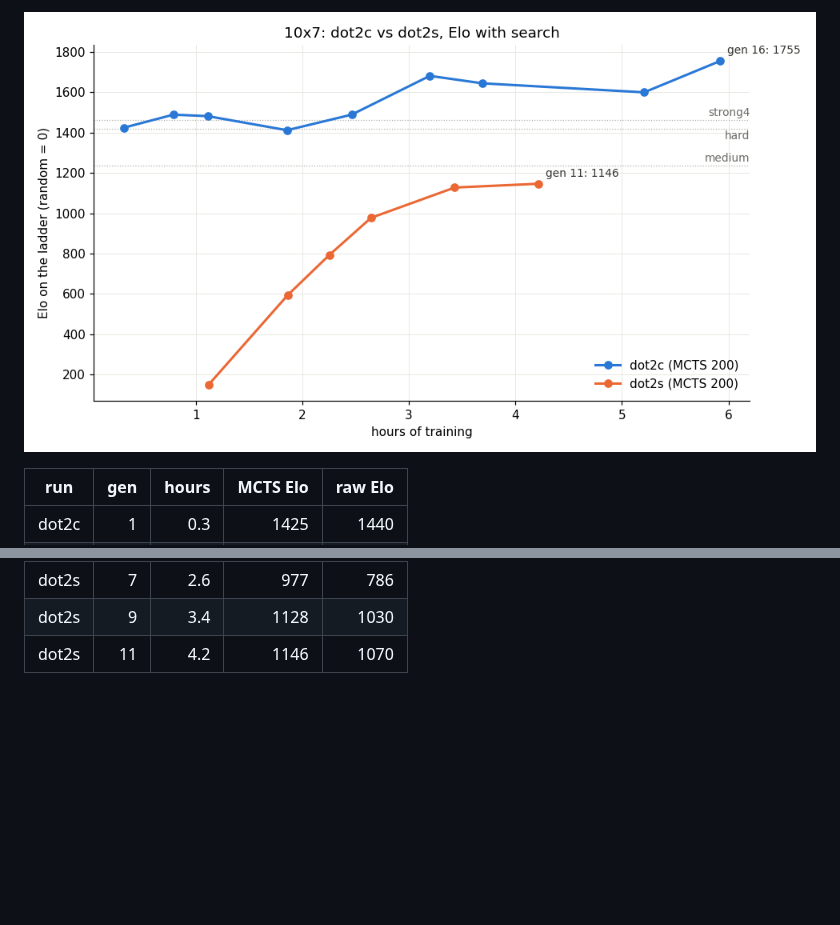
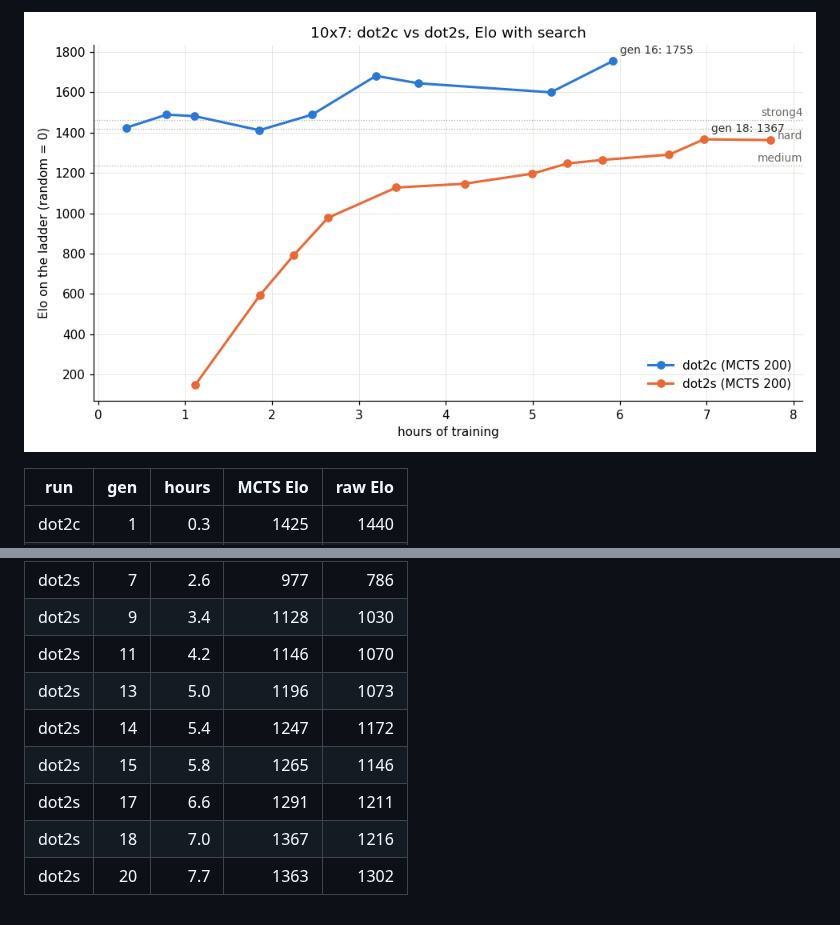
Before and after one commit to AceEca-robo/ksquares-rl, a Markdown page: docs/dot2c_vs_dot2s.md, 2 parts joined by grey strips. Drawn GitHub-style; pictures changed too: docs/dot2c_vs_dot2s.png; blank space fills up the shorter version.

```diff
--- a/docs/dot2c_vs_dot2s.md
+++ b/docs/dot2c_vs_dot2s.md
@@ -21,3 +21,9 @@ Generated by `scripts/elo_vs_time.py` (2026-10-28 16:29). Hours = summed self-pl
 | dot2s | 7 | 2.6 | 977 | 786 |
 | dot2s | 9 | 3.4 | 1128 | 1030 |
 | dot2s | 11 | 4.2 | 1146 | 1070 |
+| dot2s | 13 | 5.0 | 1196 | 1073 |
+| dot2s | 14 | 5.4 | 1247 | 1172 |
+| dot2s | 15 | 5.8 | 1265 | 1146 |
+| dot2s | 17 | 6.6 | 1291 | 1211 |
+| dot2s | 18 | 7.0 | 1367 | 1216 |
+| dot2s | 20 | 7.7 | 1363 | 1302 |
```
Also changed, not shown: other parts of docs/dot2c_vs_dot2s.md (+1 -1 lines), docs/dot2s_ladder.md (+6 -1 lines), docs/dot2s_ladder.png.
